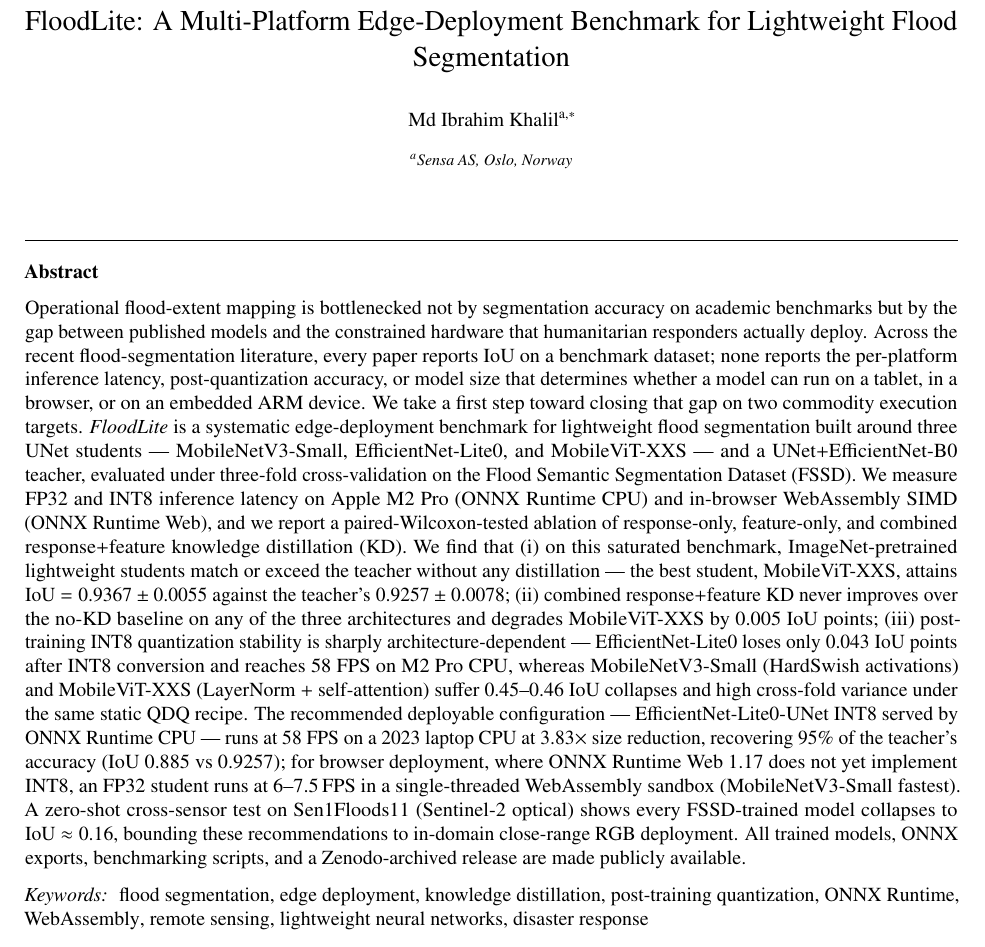
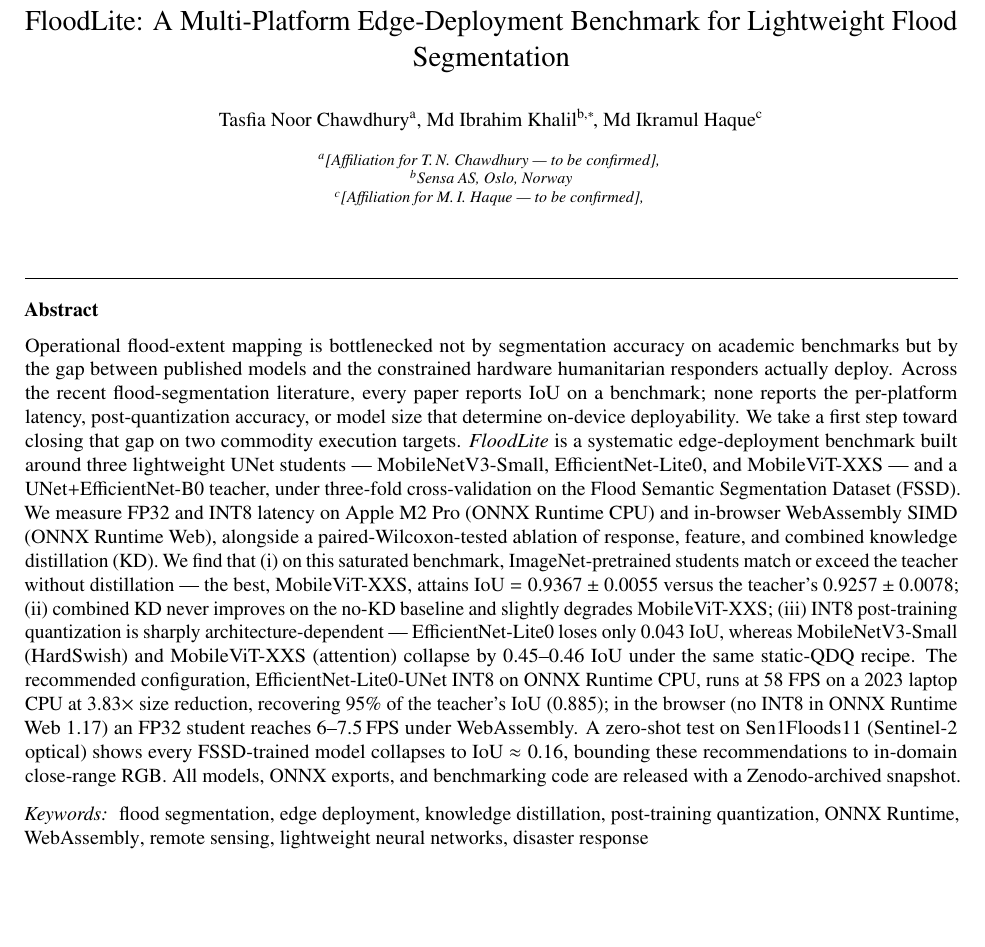
Before and after one commit to m-ibrahim-khalil/flood-segmentation, a LaTeX paper (manuscript/main.tex, which reads manuscript/sections/00_abstract.tex): part of page 1 of 18, cut so that both start at the same text, the shorter picture padded with empty space. Compiled offline with pdfLaTeX.

Commit message:
docs(manuscript): add co-authors (Chawdhury, Khalil, Haque); trim abstract to 218w
- Authors: Tasfia Noor Chawdhury (1st), Md Ibrahim Khalil (2nd, corresponding),
  Md Ikramul Haque (3rd, marked optional). Affiliations for Chawdhury & Haque
  are visible "[to be confirmed]" placeholders (main.tex, CITATION.cff,
  .zenodo.json) — fill before submission. CRediT updated to 3 authors with a
  TODO to confirm role splits.
- Abstract trimmed 280 -> 218 words (under the IJDRR <=250 norm) with no
  dropped result; keeps the Sen1Floods11 OOD caveat.
- .zenodo.json: "Khalil et al." -> "Chawdhury et al.".

Co-Authored-By: Claude Opus 4.8 <noreply@anthropic.com>

```diff
--- a/manuscript/main.tex
+++ b/manuscript/main.tex
@@ -69,17 +69,23 @@
 
 \title{FloodLite: A Multi-Platform Edge-Deployment Benchmark for Lightweight Flood Segmentation}
 
+\author[affA]{Tasfia Noor Chawdhury}
 \author[sensa]{Md Ibrahim Khalil\corref{cor1}}
 \ead{ibrahim@sensa.no}
+\author[affC]{Md Ikramul Haque}% NOTE: marked optional by authors; remove if not included.
 
-% Add co-authors here when finalised:
-% \author[affB]{Co-Author Two}
-% \author[affC]{Co-Author Three}
-
+% TODO before submission: confirm affiliations (and emails/ORCIDs) for
+% Chawdhury and Haque. Placeholders below are visible in the compiled PDF.
+\affiliation[affA]{
+  organization={[Affiliation for T.\,N.\ Chawdhury --- to be confirmed]},
+}
 \affiliation[sensa]{
   organization={Sensa AS},
   city={Oslo},
   country={Norway}
+}
+\affiliation[affC]{
+  organization={[Affiliation for M.\,I.\ Haque --- to be confirmed]},
 }
 
 \cortext[cor1]{Corresponding author.}
--- a/manuscript/sections/00_abstract.tex
+++ b/manuscript/sections/00_abstract.tex
@@ -4,5 +4,5 @@
 % =====================================================================
 
 \begin{abstract}
-Operational flood-extent mapping is bottlenecked not by segmentation accuracy on academic benchmarks but by the gap between published models and the constrained hardware that humanitarian responders actually deploy. Across the recent flood-segmentation literature, every paper reports IoU on a benchmark dataset; none reports the per-platform inference latency, post-quantization accuracy, or model size that determines whether a model can run on a tablet, in a browser, or on an embedded ARM device. We take a first step toward closing that gap on two commodity execution targets. \emph{FloodLite} is a systematic edge-deployment benchmark for lightweight flood segmentation built around three UNet students --- MobileNetV3-Small, EfficientNet-Lite0, and MobileViT-XXS --- and a UNet$+$EfficientNet-B0 teacher, evaluated under three-fold cross-validation on the Flood Semantic Segmentation Dataset (FSSD). We measure FP32 and INT8 inference latency on Apple M2~Pro (ONNX Runtime CPU) and in-browser WebAssembly SIMD (ONNX Runtime Web), and we report a paired-Wilcoxon-tested ablation of response-only, feature-only, and combined response$+$feature knowledge distillation (KD). We find that (i)~on this saturated benchmark, ImageNet-pretrained lightweight students match or exceed the teacher without any distillation~--- the best student, MobileViT-XXS, attains IoU $=\bestStudentIoU \pm \bestStudentStd$ against the teacher's $\teacherIoU \pm \teacherStd$; (ii)~combined response$+$feature KD never improves over the no-KD baseline on any of the three architectures and degrades MobileViT-XXS by 0.005 IoU points; (iii)~post-training INT8 quantization stability is sharply architecture-dependent~--- EfficientNet-Lite0 loses only 0.043 IoU points after INT8 conversion and reaches \deployableMTwoFPS~FPS on M2~Pro CPU, whereas MobileNetV3-Small (HardSwish activations) and MobileViT-XXS (LayerNorm $+$ self-attention) suffer 0.45--0.46 IoU collapses and high cross-fold variance under the same static QDQ recipe. The recommended deployable configuration --- EfficientNet-Lite0-UNet INT8 served by ONNX Runtime CPU --- runs at \deployableMTwoFPS~FPS on a 2023 laptop CPU at $3.83\times$ size reduction, recovering 95\% of the teacher's accuracy (IoU $0.885$ vs \teacherIoU); for browser deployment, where ONNX Runtime Web~1.17 does not yet implement INT8, an FP32 student runs at 6--7.5\,FPS in a single-threaded WebAssembly sandbox (MobileNetV3-Small fastest). A zero-shot cross-sensor test on Sen1Floods11 (Sentinel-2 optical) shows every FSSD-trained model collapses to IoU~$\approx 0.16$, bounding these recommendations to in-domain close-range RGB deployment. All trained models, ONNX exports, benchmarking scripts, and a Zenodo-archived release are made publicly available.
+Operational flood-extent mapping is bottlenecked not by segmentation accuracy on academic benchmarks but by the gap between published models and the constrained hardware humanitarian responders actually deploy. Across the recent flood-segmentation literature, every paper reports IoU on a benchmark; none reports the per-platform latency, post-quantization accuracy, or model size that determine on-device deployability. We take a first step toward closing that gap on two commodity execution targets. \emph{FloodLite} is a systematic edge-deployment benchmark built around three lightweight UNet students --- MobileNetV3-Small, EfficientNet-Lite0, and MobileViT-XXS --- and a UNet$+$EfficientNet-B0 teacher, under three-fold cross-validation on the Flood Semantic Segmentation Dataset (FSSD). We measure FP32 and INT8 latency on Apple M2~Pro (ONNX Runtime CPU) and in-browser WebAssembly SIMD (ONNX Runtime Web), alongside a paired-Wilcoxon-tested ablation of response, feature, and combined knowledge distillation (KD). We find that (i)~on this saturated benchmark, ImageNet-pretrained students match or exceed the teacher without distillation --- the best, MobileViT-XXS, attains IoU $=\bestStudentIoU \pm \bestStudentStd$ versus the teacher's $\teacherIoU \pm \teacherStd$; (ii)~combined KD never improves on the no-KD baseline and slightly degrades MobileViT-XXS; (iii)~INT8 post-training quantization is sharply architecture-dependent --- EfficientNet-Lite0 loses only 0.043 IoU, whereas MobileNetV3-Small (HardSwish) and MobileViT-XXS (attention) collapse by 0.45--0.46 IoU under the same static-QDQ recipe. The recommended configuration, EfficientNet-Lite0-UNet INT8 on ONNX Runtime CPU, runs at \deployableMTwoFPS~FPS on a 2023 laptop CPU at $3.83\times$ size reduction, recovering 95\% of the teacher's IoU ($0.885$); in the browser (no INT8 in ONNX Runtime Web~1.17) an FP32 student reaches 6--7.5\,FPS under WebAssembly. A zero-shot test on Sen1Floods11 (Sentinel-2 optical) shows every FSSD-trained model collapses to IoU~$\approx 0.16$, bounding these recommendations to in-domain close-range RGB. All models, ONNX exports, and benchmarking code are released with a Zenodo-archived snapshot.
 \end{abstract}
```
Also changed, not shown: manuscript/AI_disclosure.md (+1 -1 lines), manuscript/sections/99_back_matter.tex (+6 -4 lines), manuscript/main.pdf, 2 other files.
